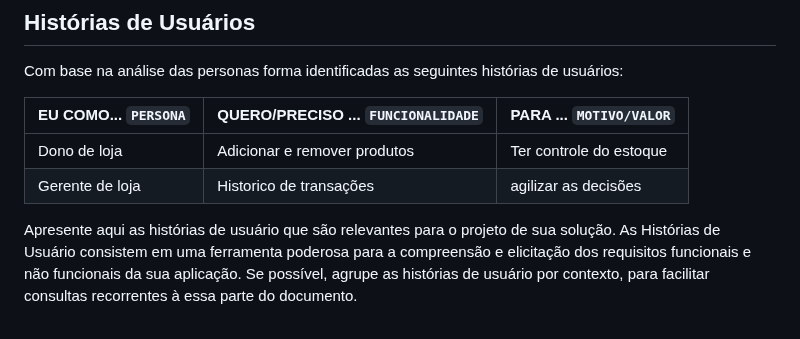
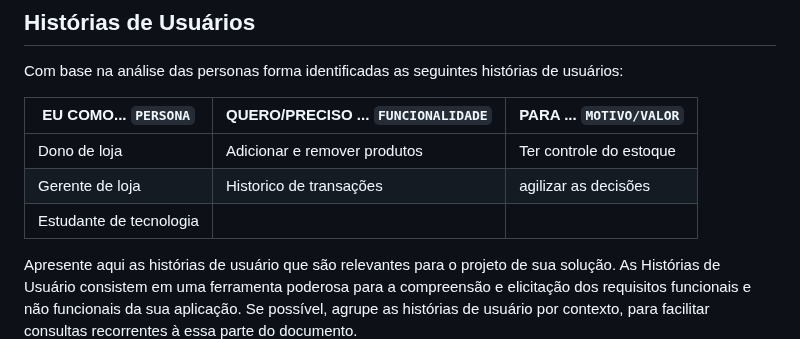
Before and after one commit to ICEI-PUC-Minas-PMV-SI/pmv-si-2025-2-pe1-t4-pmv-si-2025-2-pe1-t4-projneoestoque, a Markdown page: docs/especification.md, the part around the change. Rendered like a GitHub page.

```diff
--- a/docs/especification.md
+++ b/docs/especification.md
@@ -28,7 +28,7 @@ Com base na análise das personas forma identificadas as seguintes histórias de
 |--------------------|------------------------------------|----------------------------------------|
 |Dono de loja        | Adicionar e remover produtos       | Ter controle do estoque                |
 |Gerente de loja     | Historico de transações            | agilizar as decisões                   |
-
+|Estudante de tecnologia |
 Apresente aqui as histórias de usuário que são relevantes para o projeto de sua solução. As Histórias de Usuário consistem em uma ferramenta poderosa para a compreensão e elicitação dos requisitos funcionais e não funcionais da sua aplicação. Se possível, agrupe as histórias de usuário por contexto, para facilitar consultas recorrentes à essa parte do documento.
 
 > **Links Úteis**:
```
